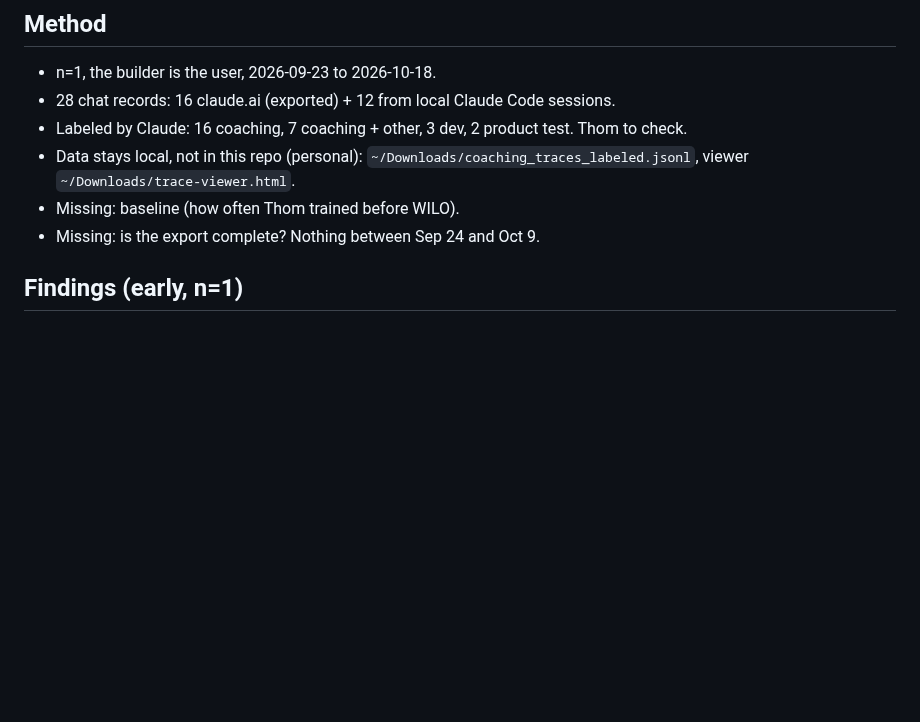
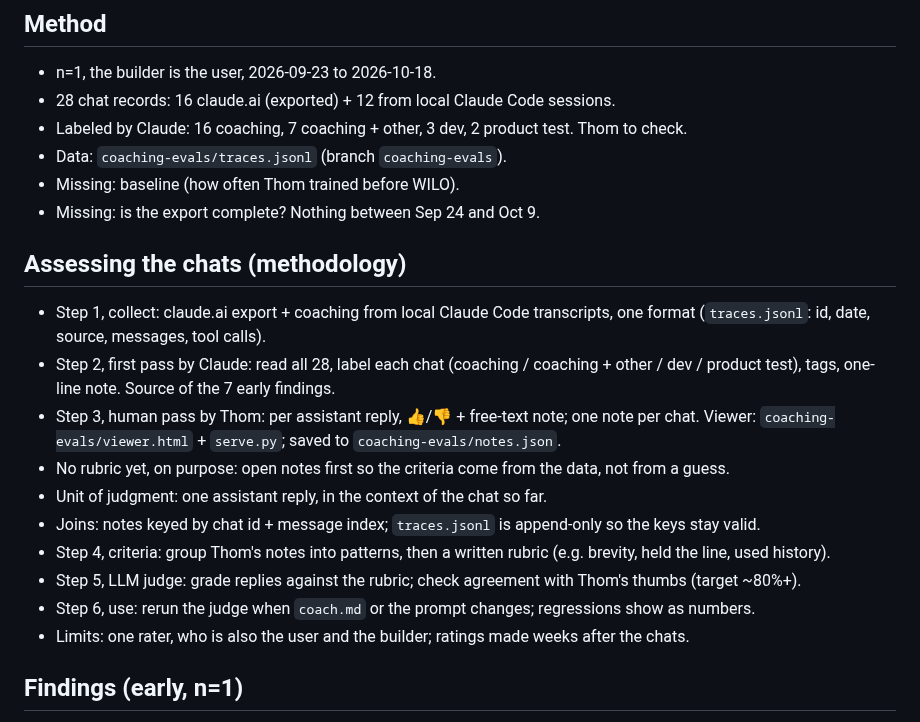
Before and after one commit to CoachThomLamb/wilo_ai, a Markdown page: docs/paper-llm-coaching.md, the part around the change. GitHub-like rendering; blank space fills up the shorter version.

Commit message:
Paper outline: methodology for assessing the chats
Collect, Claude's labeling pass, Thom's per-reply thumbs and notes, then
criteria, an LLM judge checked against Thom's ratings, and reruns. Data
now lives in coaching-evals/ on its own branch.

Co-Authored-By: Claude Opus 5.5 <noreply@anthropic.com>
Claude-Session: https://claude.ai/code/session_01HYzvGRWcKYM37TxVC11hN8

```diff
--- a/docs/paper-llm-coaching.md
+++ b/docs/paper-llm-coaching.md
@@ -23,9 +23,21 @@ Outline in bullets. Thom writes the paper.
 - n=1, the builder is the user, 2026-09-23 to 2026-10-18.
 - 28 chat records: 16 claude.ai (exported) + 12 from local Claude Code sessions.
 - Labeled by Claude: 16 coaching, 7 coaching + other, 3 dev, 2 product test. Thom to check.
-- Data stays local, not in this repo (personal): `~/Downloads/coaching_traces_labeled.jsonl`, viewer `~/Downloads/trace-viewer.html`.
+- Data: `coaching-evals/traces.jsonl` (branch `coaching-evals`).
 - Missing: baseline (how often Thom trained before WILO).
 - Missing: is the export complete? Nothing between Sep 24 and Oct 9.
+
+## Assessing the chats (methodology)
+- Step 1, collect: claude.ai export + coaching from local Claude Code transcripts, one format (`traces.jsonl`: id, date, source, messages, tool calls).
+- Step 2, first pass by Claude: read all 28, label each chat (coaching / coaching + other / dev / product test), tags, one-line note. Source of the 7 early findings.
+- Step 3, human pass by Thom: per assistant reply, 👍/👎 + free-text note; one note per chat. Viewer: `coaching-evals/viewer.html` + `serve.py`; saved to `coaching-evals/notes.json`.
+- No rubric yet, on purpose: open notes first so the criteria come from the data, not from a guess.
+- Unit of judgment: one assistant reply, in the context of the chat so far.
+- Joins: notes keyed by chat id + message index; `traces.jsonl` is append-only so the keys stay valid.
+- Step 4, criteria: group Thom's notes into patterns, then a written rubric (e.g. brevity, held the line, used history).
+- Step 5, LLM judge: grade replies against the rubric; check agreement with Thom's thumbs (target ~80%+).
+- Step 6, use: rerun the judge when `coach.md` or the prompt changes; regressions show as numbers.
+- Limits: one rater, who is also the user and the builder; ratings made weeks after the chats.
 
 ## Findings (early, n=1)
 1. Used in the gym: 6 mid-workout edits (audibles, swaps, reorders).
```
